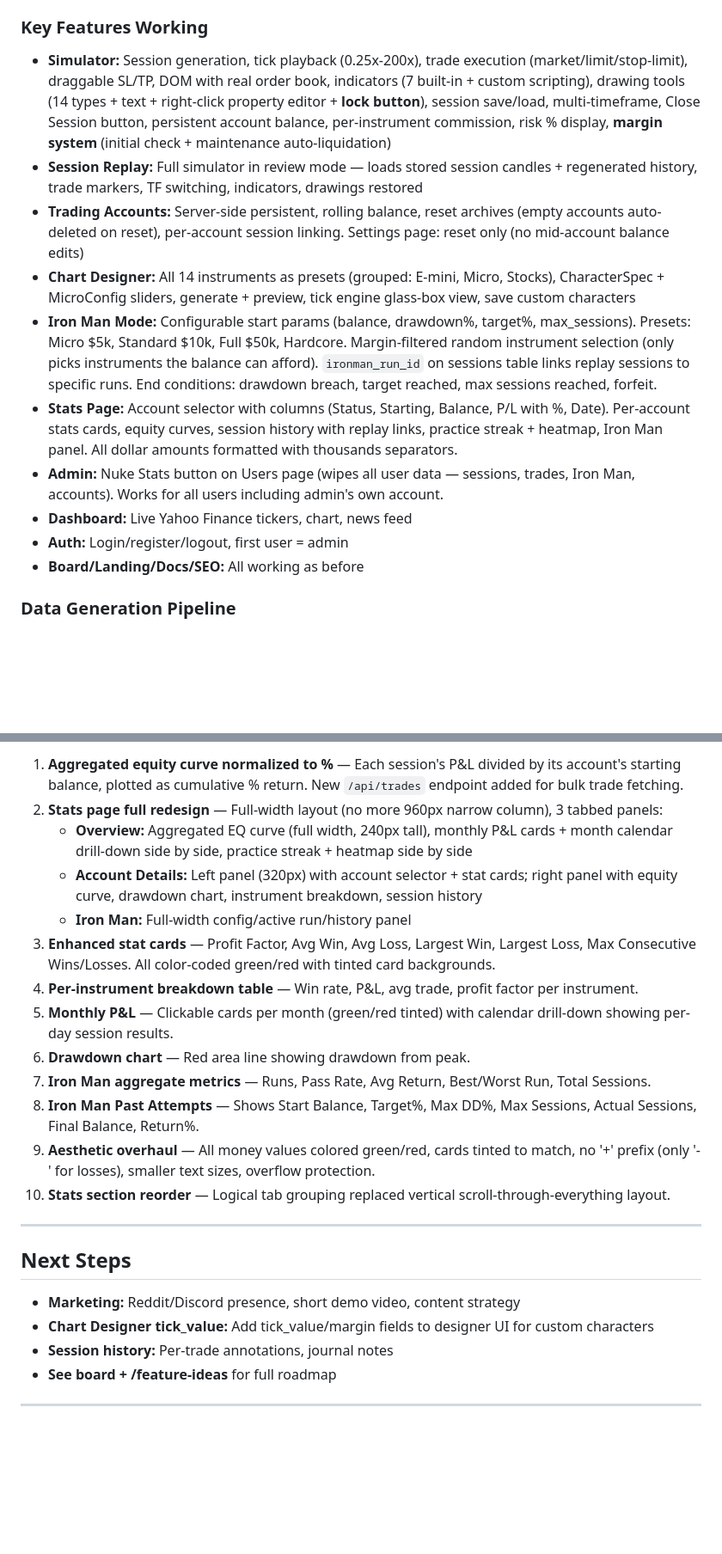
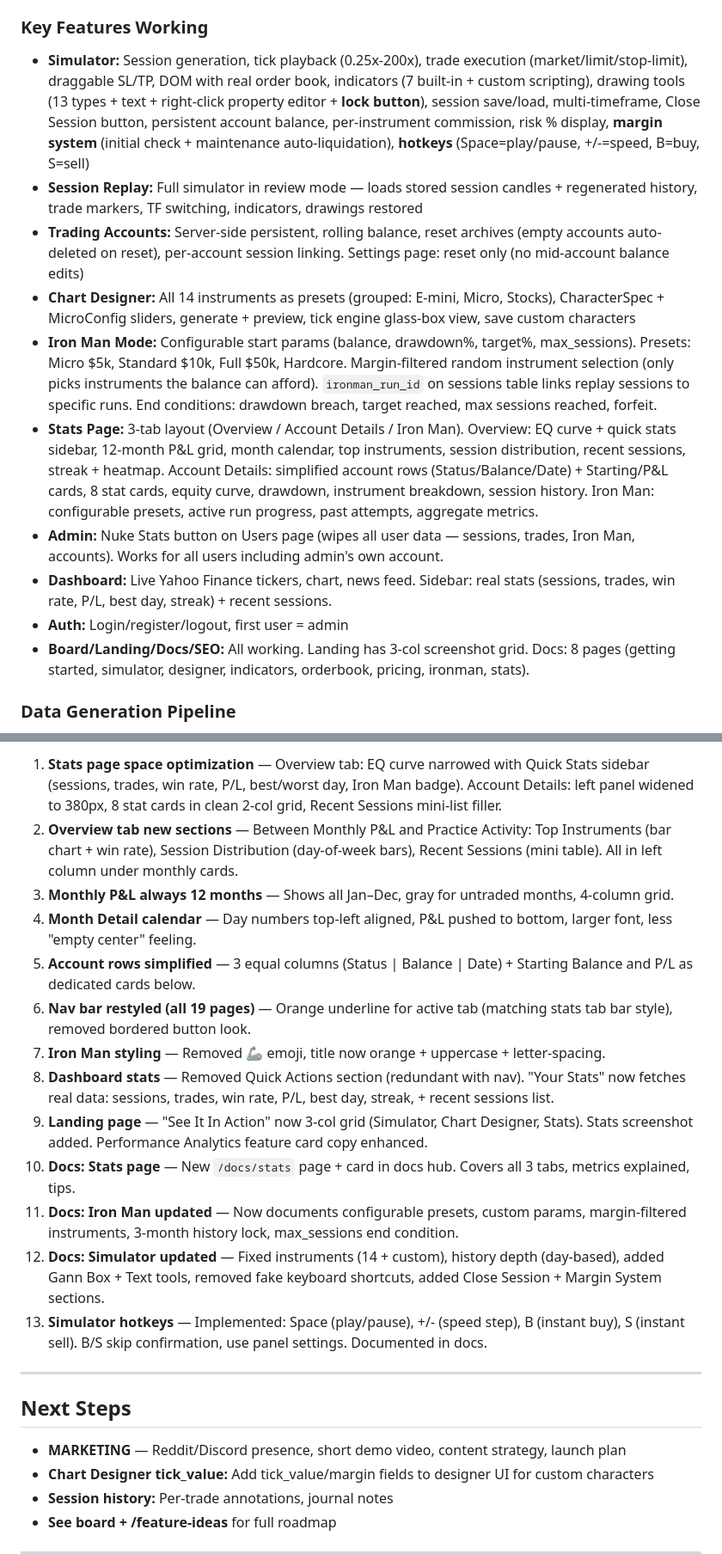
Before and after one commit to dvln811/PatternFoundry, a Markdown page: KIRO_HANDOFF.md, 2 parts joined by grey strips. Shown at 86% size. GitHub-like rendering; blank space fills up the shorter version.

Commit message:
Update KIRO_HANDOFF.md for session 5 final

```diff
--- a/KIRO_HANDOFF.md
+++ b/KIRO_HANDOFF.md
@@ -97,16 +97,16 @@ rewrite everything from scratch in this repo.
 - Values stored in CharacterSpec, passed to client via `/api/sim-session` response
 
 ### Key Features Working
-- **Simulator:** Session generation, tick playback (0.25x-200x), trade execution (market/limit/stop-limit), draggable SL/TP, DOM with real order book, indicators (7 built-in + custom scripting), drawing tools (14 types + text + right-click property editor + **lock button**), session save/load, multi-timeframe, Close Session button, persistent account balance, per-instrument commission, risk % display, **margin system** (initial check + maintenance auto-liquidation)
+- **Simulator:** Session generation, tick playback (0.25x-200x), trade execution (market/limit/stop-limit), draggable SL/TP, DOM with real order book, indicators (7 built-in + custom scripting), drawing tools (13 types + text + right-click property editor + **lock button**), session save/load, multi-timeframe, Close Session button, persistent account balance, per-instrument commission, risk % display, **margin system** (initial check + maintenance auto-liquidation), **hotkeys** (Space=play/pause, +/-=speed, B=buy, S=sell)
 - **Session Replay:** Full simulator in review mode — loads stored session candles + regenerated history, trade markers, TF switching, indicators, drawings restored
 - **Trading Accounts:** Server-side persistent, rolling balance, reset archives (empty accounts auto-deleted on reset), per-account session linking. Settings page: reset only (no mid-account balance edits)
 - **Chart Designer:** All 14 instruments as presets (grouped: E-mini, Micro, Stocks), CharacterSpec + MicroConfig sliders, generate + preview, tick engine glass-box view, save custom characters
 - **Iron Man Mode:** Configurable start params (balance, drawdown%, target%, max_sessions). Presets: Micro $5k, Standard $10k, Full $50k, Hardcore. Margin-filtered random instrument selection (only picks instruments the balance can afford). `ironman_run_id` on sessions table links replay sessions to specific runs. End conditions: drawdown breach, target reached, max sessions reached, forfeit.
-- **Stats Page:** Account selector with columns (Status, Starting, Balance, P/L with %, Date). Per-account stats cards, equity curves, session history with replay links, practice streak + heatmap, Iron Man panel. All dollar amounts formatted with thousands separators.
+- **Stats Page:** 3-tab layout (Overview / Account Details / Iron Man). Overview: EQ curve + quick stats sidebar, 12-month P&L grid, month calendar, top instruments, session distribution, recent sessions, streak + heatmap. Account Details: simplified account rows (Status/Balance/Date) + Starting/P&L cards, 8 stat cards, equity curve, drawdown, instrument breakdown, session history. Iron Man: configurable presets, active run progress, past attempts, aggregate metrics.
 - **Admin:** Nuke Stats button on Users page (wipes all user data — sessions, trades, Iron Man, accounts). Works for all users including admin's own account.
-- **Dashboard:** Live Yahoo Finance tickers, chart, news feed
+- **Dashboard:** Live Yahoo Finance tickers, chart, news feed. Sidebar: real stats (sessions, trades, win rate, P/L, best day, streak) + recent sessions.
 - **Auth:** Login/register/logout, first user = admin
-- **Board/Landing/Docs/SEO:** All working as before
+- **Board/Landing/Docs/SEO:** All working. Landing has 3-col screenshot grid. Docs: 8 pages (getting started, simulator, designer, indicators, orderbook, pricing, ironman, stats).
 
 ### Data Generation Pipeline
 1. `generators/` - v2 vectorized: CharacterSpec -> 9-stage pipeline -> session structure
@@ -178,23 +178,23 @@ rewrite everything from scratch in this repo.
 
-1. **Aggregated equity curve normalized to %** — Each session's P&L divided by its account's starting balance, plotted as cumulative % return. New `/api/trades` endpoint added for bulk trade fetching.
-2. **Stats page full redesign** — Full-width layout (no more 960px narrow column), 3 tabbed panels:
-   - **Overview:** Aggregated EQ curve (full width, 240px tall), monthly P&L cards + month calendar drill-down side by side, practice streak + heatmap side by side
-   - **Account Details:** Left panel (320px) with account selector + stat cards; right panel with equity curve, drawdown chart, instrument breakdown, session history
-   - **Iron Man:** Full-width config/active run/history panel
-3. **Enhanced stat cards** — Profit Factor, Avg Win, Avg Loss, Largest Win, Largest Loss, Max Consecutive Wins/Losses. All color-coded green/red with tinted card backgrounds.
-4. **Per-instrument breakdown table** — Win rate, P&L, avg trade, profit factor per instrument.
-5. **Monthly P&L** — Clickable cards per month (green/red tinted) with calendar drill-down showing per-day session results.
-6. **Drawdown chart** — Red area line showing drawdown from peak.
-7. **Iron Man aggregate metrics** — Runs, Pass Rate, Avg Return, Best/Worst Run, Total Sessions.
-8. **Iron Man Past Attempts** — Shows Start Balance, Target%, Max DD%, Max Sessions, Actual Sessions, Final Balance, Return%.
-9. **Aesthetic overhaul** — All money values colored green/red, cards tinted to match, no '+' prefix (only '-' for losses), smaller text sizes, overflow protection.
-10. **Stats section reorder** — Logical tab grouping replaced vertical scroll-through-everything layout.
+1. **Stats page space optimization** — Overview tab: EQ curve narrowed with Quick Stats sidebar (sessions, trades, win rate, P/L, best/worst day, Iron Man badge). Account Details: left panel widened to 380px, 8 stat cards in clean 2-col grid, Recent Sessions mini-list filler.
+2. **Overview tab new sections** — Between Monthly P&L and Practice Activity: Top Instruments (bar chart + win rate), Session Distribution (day-of-week bars), Recent Sessions (mini table). All in left column under monthly cards.
+3. **Monthly P&L always 12 months** — Shows all Jan–Dec, gray for untraded months, 4-column grid.
+4. **Month Detail calendar** — Day numbers top-left aligned, P&L pushed to bottom, larger font, less "empty center" feeling.
+5. **Account rows simplified** — 3 equal columns (Status | Balance | Date) + Starting Balance and P/L as dedicated cards below.
+6. **Nav bar restyled (all 19 pages)** — Orange underline for active tab (matching stats tab bar style), removed bordered button look.
+7. **Iron Man styling** — Removed 🦾 emoji, title now orange + uppercase + letter-spacing.
+8. **Dashboard stats** — Removed Quick Actions section (redundant with nav). "Your Stats" now fetches real data: sessions, trades, win rate, P/L, best day, streak, + recent sessions list.
+9. **Landing page** — "See It In Action" now 3-col grid (Simulator, Chart Designer, Stats). Stats screenshot added. Performance Analytics feature card copy enhanced.
+10. **Docs: Stats page** — New `/docs/stats` page + card in docs hub. Covers all 3 tabs, metrics explained, tips.
+11. **Docs: Iron Man updated** — Now documents configurable presets, custom params, margin-filtered instruments, 3-month history lock, max_sessions end condition.
+12. **Docs: Simulator updated** — Fixed instruments (14 + custom), history depth (day-based), added Gann Box + Text tools, removed fake keyboard shortcuts, added Close Session + Margin System sections.
+13. **Simulator hotkeys** — Implemented: Space (play/pause), +/- (speed step), B (instant buy), S (instant sell). B/S skip confirmation, use panel settings. Documented in docs.
 
 ---
 
 ## Next Steps
 
-- **Marketing:** Reddit/Discord presence, short demo video, content strategy
+- **MARKETING** — Reddit/Discord presence, short demo video, content strategy, launch plan
 - **Chart Designer tick_value:** Add tick_value/margin fields to designer UI for custom characters
 - **Session history:** Per-trade annotations, journal notes
 - **See board + /feature-ideas** for full roadmap
```
Also changed, not shown: other parts of KIRO_HANDOFF.md (+1 -1 lines).
